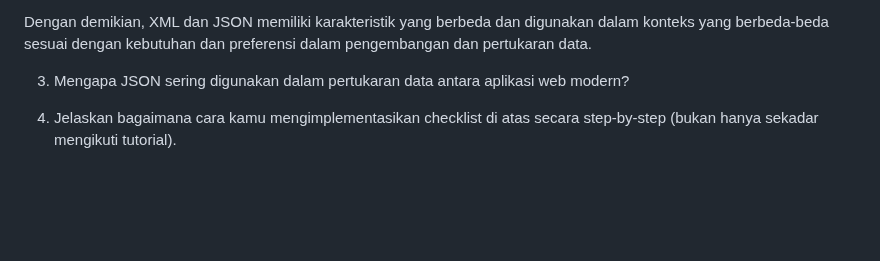
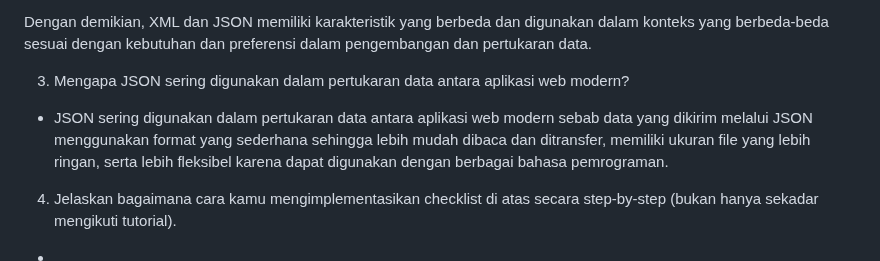
Before and after one commit to carissadzr/music-albums, a Markdown page: README.md, the part around one of its changes. Rendered like a GitHub page; blank space fills up the shorter version.

```diff
--- a/README.md
+++ b/README.md
@@ -61,5 +65,7 @@ Perbedaan pokok antara ketiganya terletak pada cara setiap pola desain perangkat
 Dengan demikian, XML dan JSON memiliki karakteristik yang berbeda dan digunakan dalam konteks yang berbeda-beda sesuai dengan kebutuhan dan preferensi dalam pengembangan dan pertukaran data.
 
 3. Mengapa JSON sering digunakan dalam pertukaran data antara aplikasi web modern?
+- JSON sering digunakan dalam pertukaran data antara aplikasi web modern sebab data yang dikirim melalui JSON menggunakan format yang sederhana sehingga lebih mudah dibaca dan ditransfer, memiliki ukuran file yang lebih ringan, serta lebih fleksibel karena dapat digunakan dengan berbagai bahasa pemrograman.
 
 4. Jelaskan bagaimana cara kamu mengimplementasikan checklist di atas secara step-by-step (bukan hanya sekadar mengikuti tutorial).
+-
```
Also changed, not shown: other parts of README.md (+6 -2 lines).
